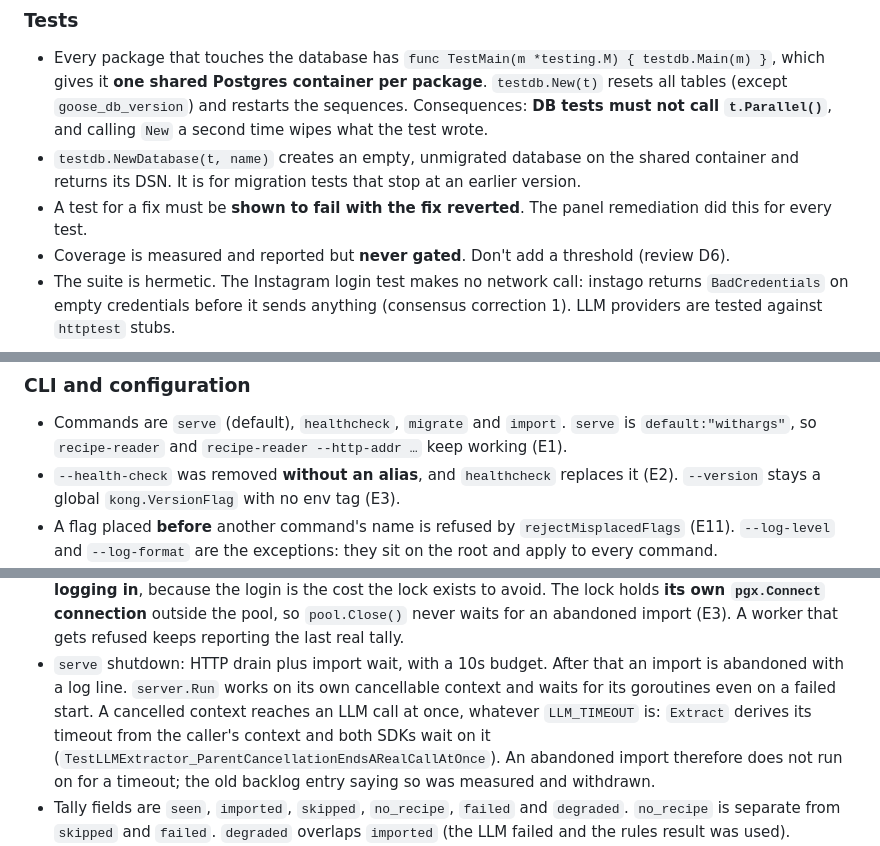
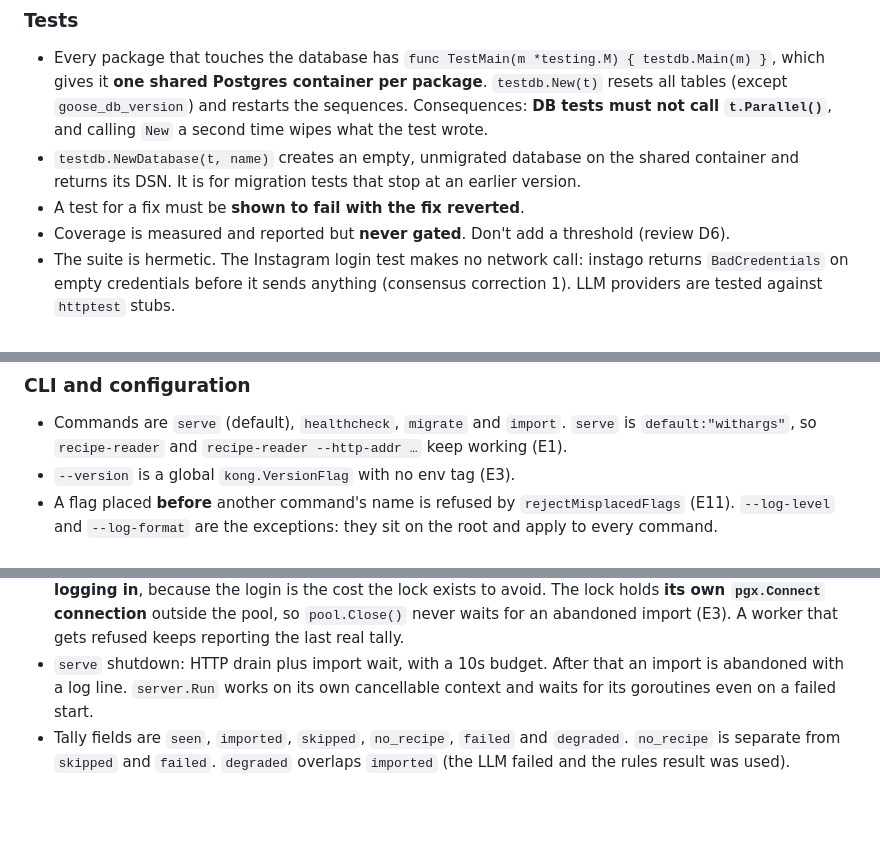
Before and after one commit to sBurmester/recipe-reader, a Markdown page: AGENTS.md, 3 parts joined by grey strips. Drawn GitHub-style; blank space fills up the shorter version.

```diff
--- a/AGENTS.md
+++ b/AGENTS.md
@@ -167,8 +170,7 @@ Invariants of the layering (kong plan E7/E13, CLI backlog D3):
   `t.Parallel()`**, and calling `New` a second time wipes what the test wrote.
 - `testdb.NewDatabase(t, name)` creates an empty, unmigrated database on the shared container and
   returns its DSN. It is for migration tests that stop at an earlier version.
-- A test for a fix must be **shown to fail with the fix reverted**. The panel remediation did this
-  for every test.
+- A test for a fix must be **shown to fail with the fix reverted**.
 - Coverage is measured and reported but **never gated**. Don't add a threshold (review D6).
 - The suite is hermetic. The Instagram login test makes no network call: instago returns
   `BadCredentials` on empty credentials before it sends anything (consensus correction 1).
@@ -183,8 +185,7 @@ Each of these was decided on purpose. Don't reverse one without the user's appro
 
 - Commands are `serve` (default), `healthcheck`, `migrate` and `import`. `serve` is
   `default:"withargs"`, so `recipe-reader` and `recipe-reader --http-addr …` keep working (E1).
-- `--health-check` was removed **without an alias**, and `healthcheck` replaces it (E2). `--version`
-  stays a global `kong.VersionFlag` with no env tag (E3).
+- `--version` is a global `kong.VersionFlag` with no env tag (E3).
 - A flag placed **before** another command's name is refused by `rejectMisplacedFlags` (E11).
   `--log-level` and `--log-format` are the exceptions: they sit on the root and apply to every
   command.
@@ -283,10 +284,7 @@ Each of these was decided on purpose. Don't reverse one without the user's appro
   abandoned import (E3). A worker that gets refused keeps reporting the last real tally.
 - `serve` shutdown: HTTP drain plus import wait, with a 10s budget. After that an import is
   abandoned with a log line. `server.Run` works on its own cancellable context and waits for its
-  goroutines even on a failed start. A cancelled context reaches an LLM call at once, whatever
-  `LLM_TIMEOUT` is: `Extract` derives its timeout from the caller's context and both SDKs wait on
-  it (`TestLLMExtractor_ParentCancellationEndsARealCallAtOnce`). An abandoned import therefore
-  does not run on for a timeout; the old backlog entry saying so was measured and withdrawn.
+  goroutines even on a failed start.
 - Tally fields are `seen`, `imported`, `skipped`, `no_recipe`, `failed` and `degraded`.
   `no_recipe` is separate from `skipped` and `failed`. `degraded` overlaps `imported` (the LLM
   failed and the rules result was used).
```
Also changed, not shown: other parts of AGENTS.md (+11 -16 lines), 1 other file.
